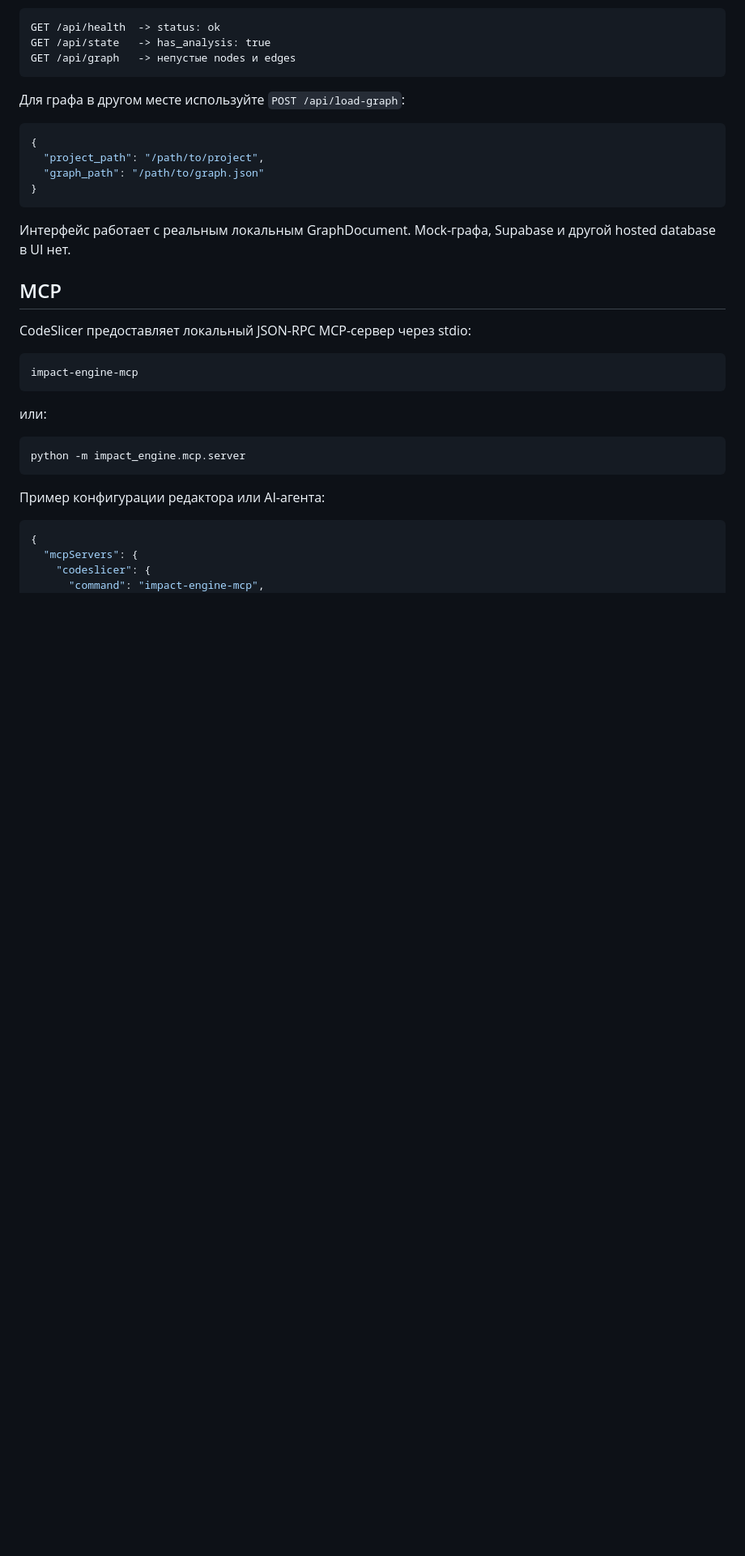
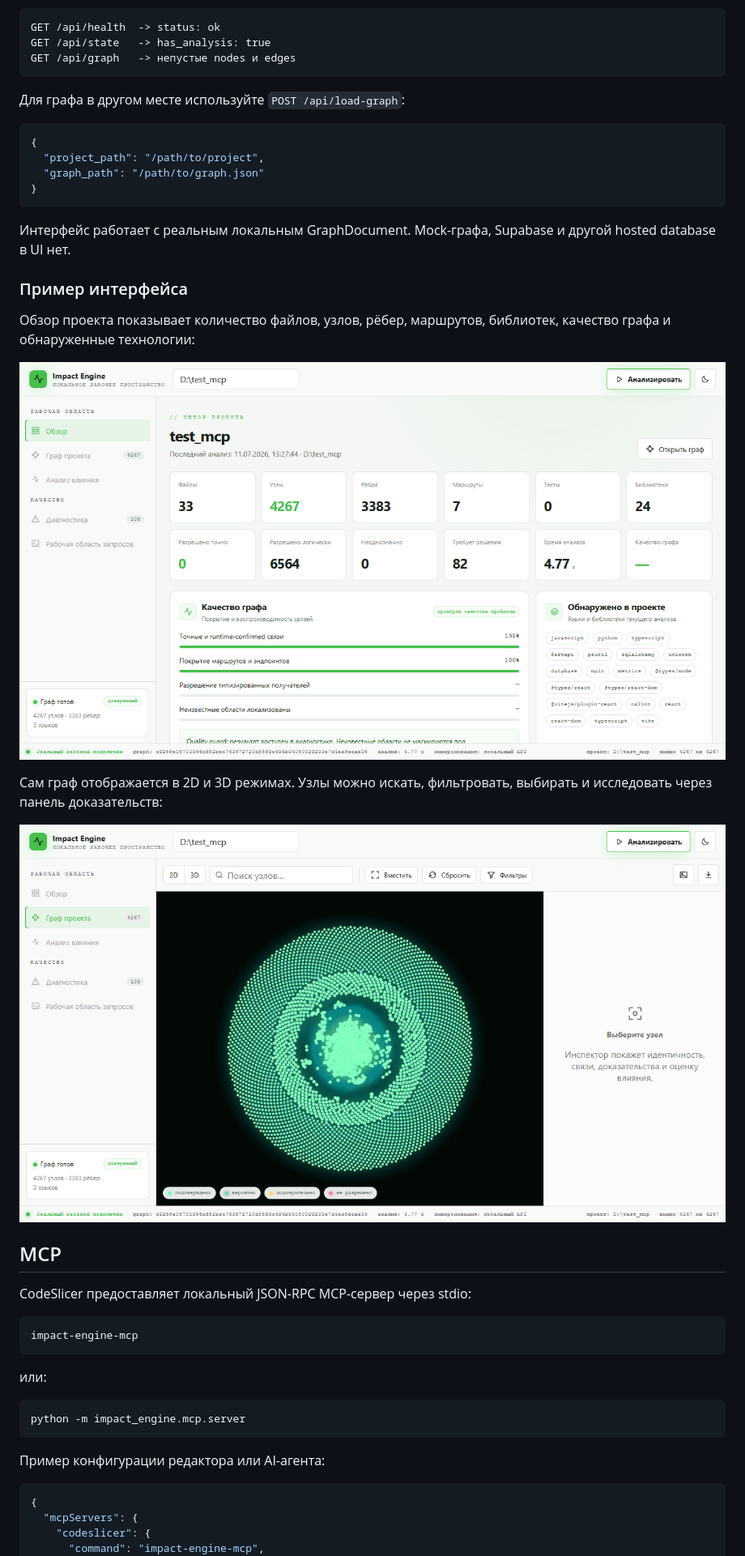
Before and after one commit to artemnoor/CodeSlicer, a Markdown page: README.md, the part around the change. Shown at 81% size. Rendered like a GitHub page; pictures changed too: docs/images/codeslicer-graph.png (added), docs/images/codeslicer-overview.png (added); blank space fills up the shorter version.

Commit message:
docs: add visual interface screenshots

```diff
--- a/README.md
+++ b/README.md
@@ -183,6 +183,18 @@ GET /api/graph   -> непустые nodes и edges
 Интерфейс работает с реальным локальным GraphDocument. Mock-графа, Supabase и
 другой hosted database в UI нет.
 
+### Пример интерфейса
+
+Обзор проекта показывает количество файлов, узлов, рёбер, маршрутов,
+библиотек, качество графа и обнаруженные технологии:
+
+![Обзор проекта CodeSlicer](docs/images/codeslicer-overview.png)
+
+Сам граф отображается в 2D и 3D режимах. Узлы можно искать, фильтровать,
+выбирать и исследовать через панель доказательств:
+
+![Визуализация графа CodeSlicer](docs/images/codeslicer-graph.png)
+
 ## MCP
 
 CodeSlicer предоставляет локальный JSON-RPC MCP-сервер через stdio:
```
